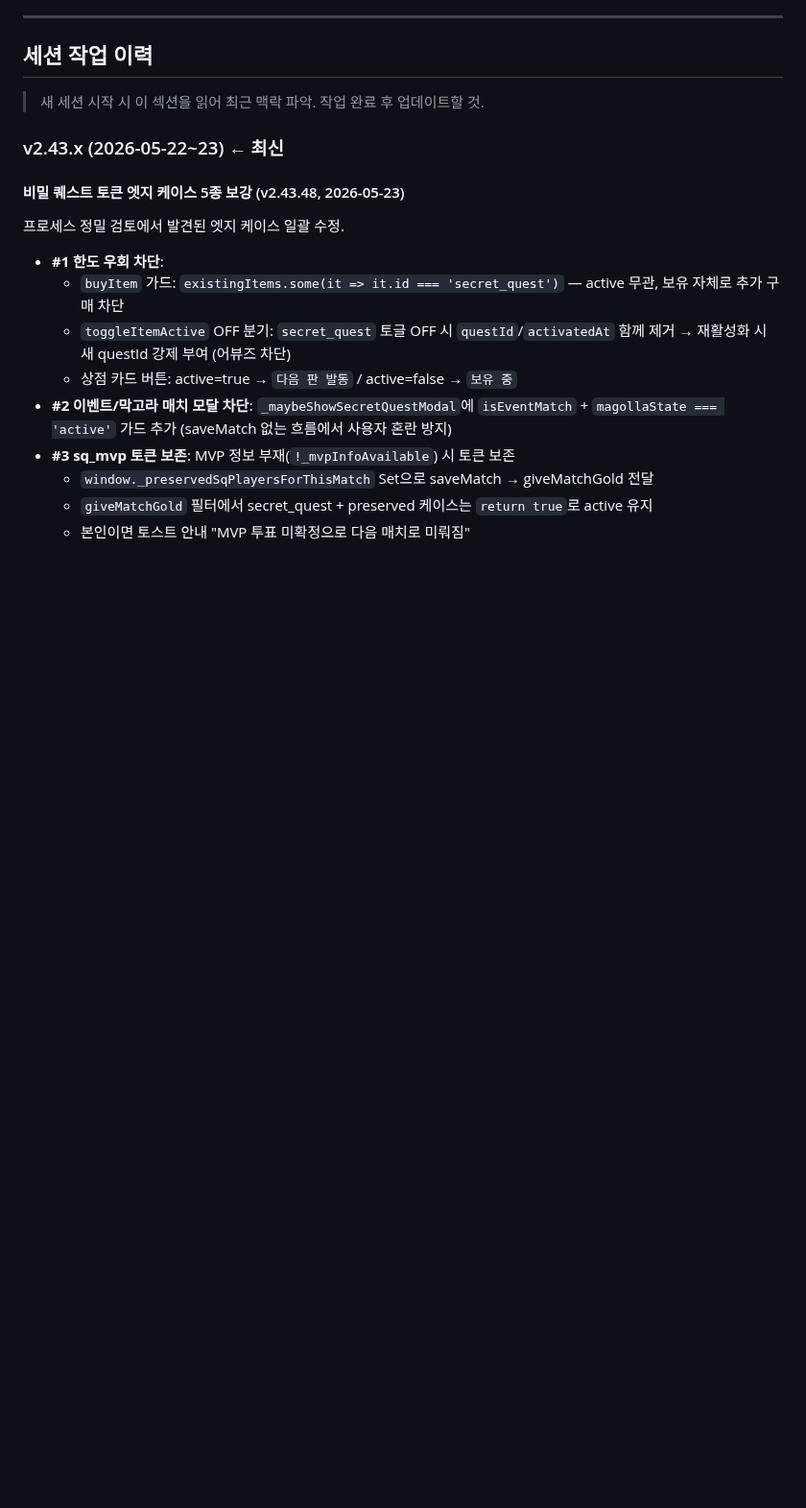
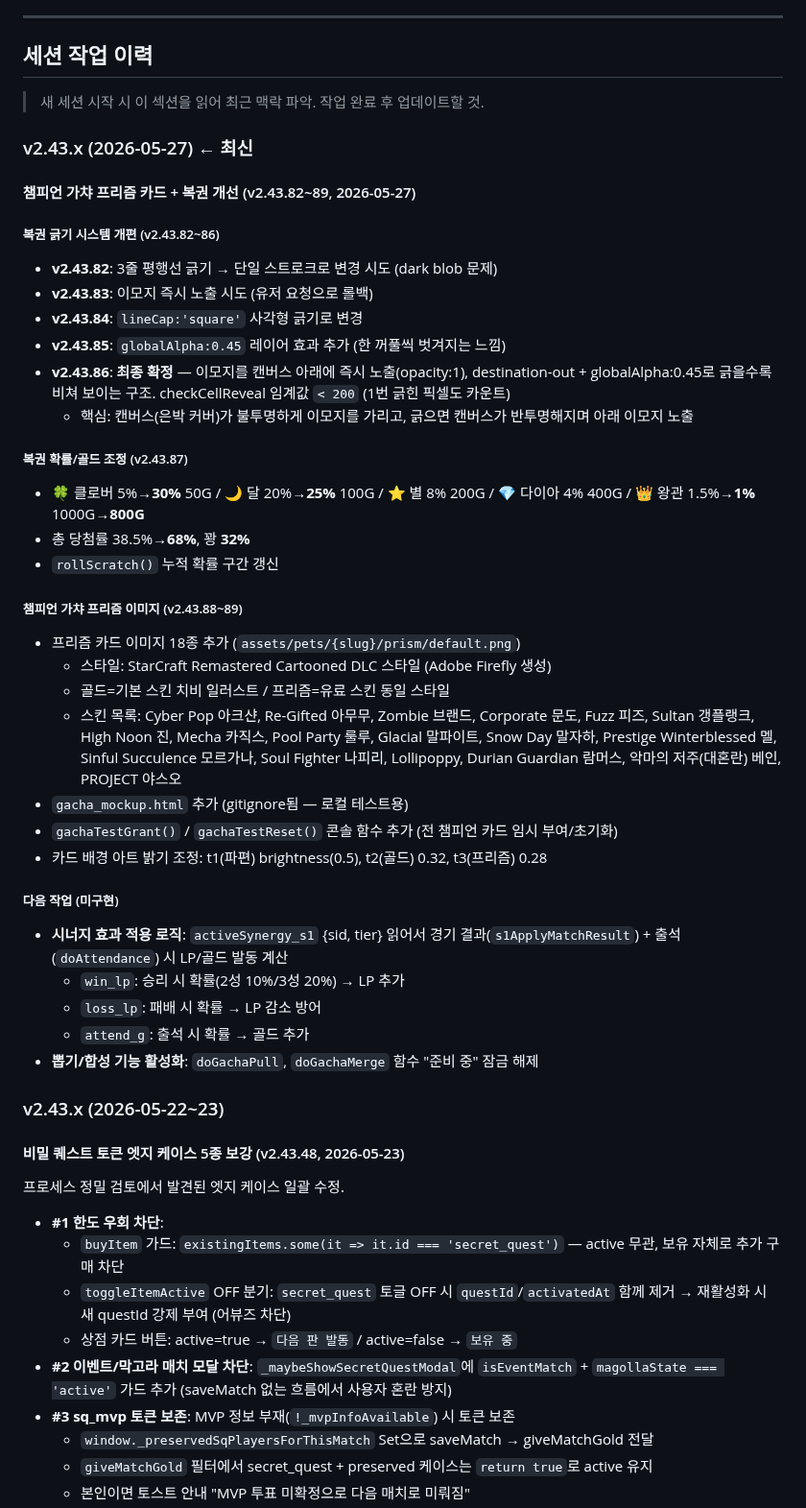
Before and after one commit to SOHADA2/aram, a Markdown page: CLAUDE.md, the part around the change. Shown at 96% size. Drawn GitHub-style; blank space fills up the shorter version.

Commit message:
CLAUDE.md 세션 이력 업데이트 (v2.43.82~89, 2026-05-27)

```diff
--- a/CLAUDE.md
+++ b/CLAUDE.md
@@ -664,7 +664,40 @@ const MAGOLLA_BET_DURATION = 90000; // 90초
 
 > 새 세션 시작 시 이 섹션을 읽어 최근 맥락 파악. 작업 완료 후 업데이트할 것.
 
-### v2.43.x (2026-05-22~23) ← 최신
+### v2.43.x (2026-05-27) ← 최신
+
+#### 챔피언 가챠 프리즘 카드 + 복권 개선 (v2.43.82~89, 2026-05-27)
+
+##### 복권 긁기 시스템 개편 (v2.43.82~86)
+- **v2.43.82**: 3줄 평행선 긁기 → 단일 스트로크로 변경 시도 (dark blob 문제)
+- **v2.43.83**: 이모지 즉시 노출 시도 (유저 요청으로 롤백)
+- **v2.43.84**: `lineCap:'square'` 사각형 긁기로 변경
+- **v2.43.85**: `globalAlpha:0.45` 레이어 효과 추가 (한 꺼풀씩 벗겨지는 느낌)
+- **v2.43.86**: **최종 확정** — 이모지를 캔버스 아래에 즉시 노출(opacity:1), destination-out + globalAlpha:0.45로 긁을수록 비쳐 보이는 구조. checkCellReveal 임계값 `< 200` (1번 긁힌 픽셀도 카운트)
+  - 핵심: 캔버스(은박 커버)가 불투명하게 이모지를 가리고, 긁으면 캔버스가 반투명해지며 아래 이모지 노출
+
+##### 복권 확률/골드 조정 (v2.43.87)
+- 🍀 클로버 5%→**30%** 50G / 🌙 달 20%→**25%** 100G / ⭐ 별 8% 200G / 💎 다이아 4% 400G / 👑 왕관 1.5%→**1%** 1000G→**800G**
+- 총 당첨률 38.5%→**68%**, 꽝 **32%**
+- `rollScratch()` 누적 확률 구간 갱신
+
+##### 챔피언 가챠 프리즘 이미지 (v2.43.88~89)
+- 프리즘 카드 이미지 18종 추가 (`assets/pets/{slug}/prism/default.png`)
+  - 스타일: StarCraft Remastered Cartooned DLC 스타일 (Adobe Firefly 생성)
+  - 골드=기본 스킨 치비 일러스트 / 프리즘=유료 스킨 동일 스타일
+  - 스킨 목록: Cyber Pop 아크샨, Re-Gifted 아무무, Zombie 브랜드, Corporate 문도, Fuzz 피즈, Sultan 갱플랭크, High Noon 진, Mecha 카직스, Pool Party 룰루, Glacial 말파이트, Snow Day 말자하, Prestige Winterblessed 멜, Sinful Succulence 모르가나, Soul Fighter 나피리, Lollipoppy, Durian Guardian 람머스, 악마의 저주(대혼란) 베인, PROJECT 야스오
+- `gacha_mockup.html` 추가 (gitignore됨 — 로컬 테스트용)
+- `gachaTestGrant()` / `gachaTestReset()` 콘솔 함수 추가 (전 챔피언 카드 임시 부여/초기화)
+- 카드 배경 아트 밝기 조정: t1(파편) brightness(0.5), t2(골드) 0.32, t3(프리즘) 0.28
+
+##### 다음 작업 (미구현)
+- **시너지 효과 적용 로직**: `activeSynergy_s1` {sid, tier} 읽어서 경기 결과(`s1ApplyMatchResult`) + 출석(`doAttendance`) 시 LP/골드 발동 계산
+  - `win_lp`: 승리 시 확률(2성 10%/3성 20%) → LP 추가
+  - `loss_lp`: 패배 시 확률 → LP 감소 방어
+  - `attend_g`: 출석 시 확률 → 골드 추가
+- **뽑기/합성 기능 활성화**: `doGachaPull`, `doGachaMerge` 함수 "준비 중" 잠금 해제
+
+### v2.43.x (2026-05-22~23)
 
 #### 비밀 퀘스트 토큰 엣지 케이스 5종 보강 (v2.43.48, 2026-05-23)
 프로세스 정밀 검토에서 발견된 엣지 케이스 일괄 수정.
```
